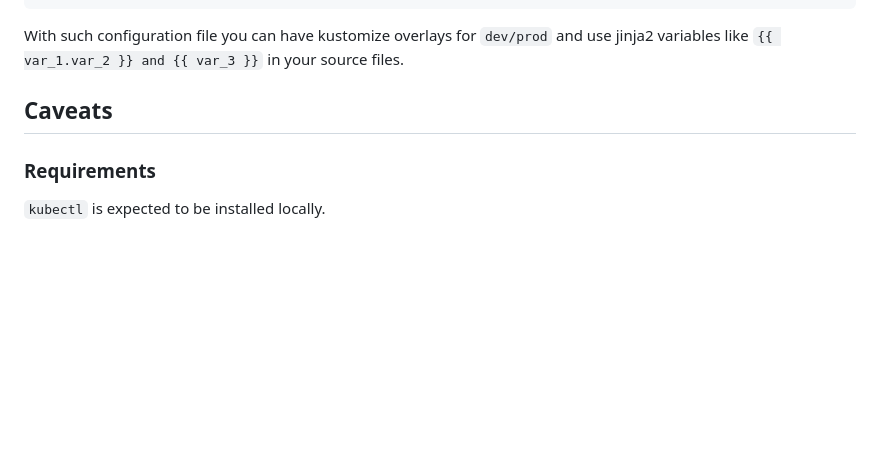
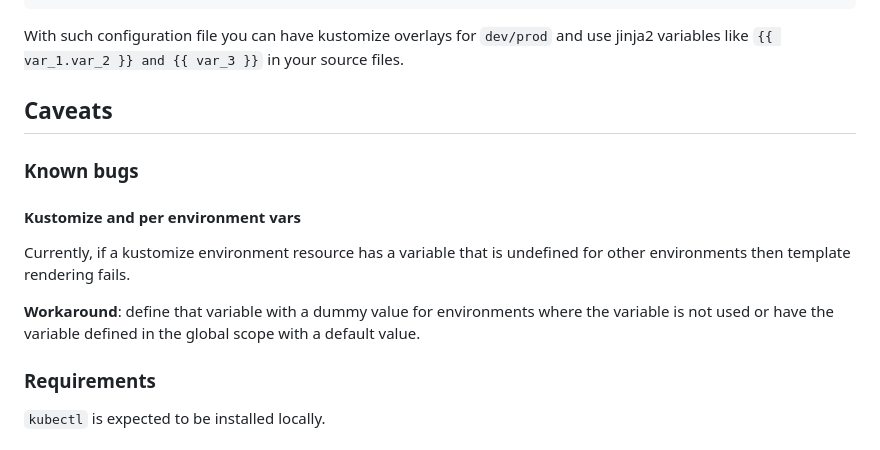
Before and after one commit to Karandash8/make-argocd-fly, a Markdown page: README.md, the part around the change. Drawn GitHub-style; blank space fills up the shorter version.

Commit message:
- readme update

```diff
--- a/README.md
+++ b/README.md
@@ -54,6 +54,12 @@ vars:
 With such configuration file you can have kustomize overlays for `dev/prod` and use jinja2 variables like `{{ var_1.var_2 }} and {{ var_3 }}` in your source files.
 
 ## Caveats
+### Known bugs
+#### Kustomize and per environment vars
+Currently, if a kustomize environment resource has a variable that is undefined for other environments then template rendering fails.
+
+**Workaround**: define that variable with a dummy value for environments where the variable is not used or have the variable defined in the global scope with a default value.
+
 ### Requirements
 `kubectl` is expected to be installed locally.
 
```
